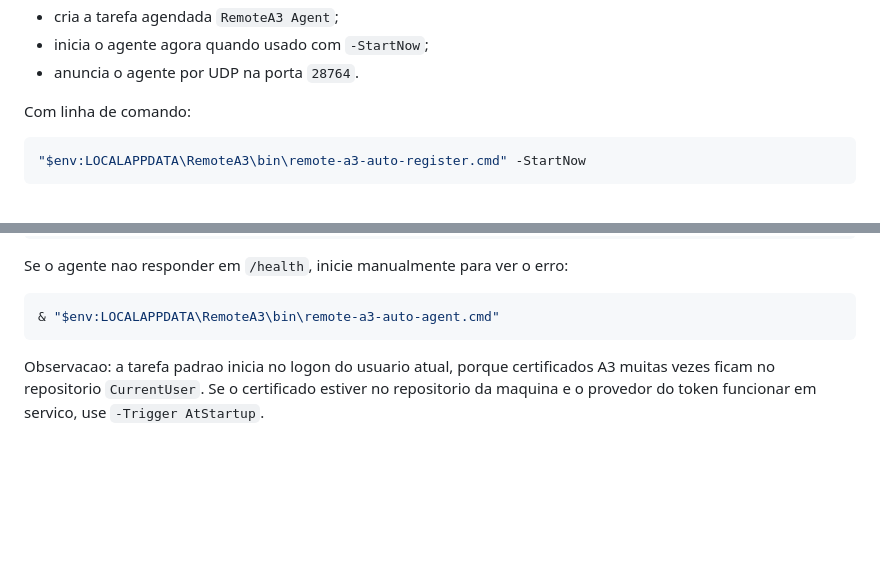
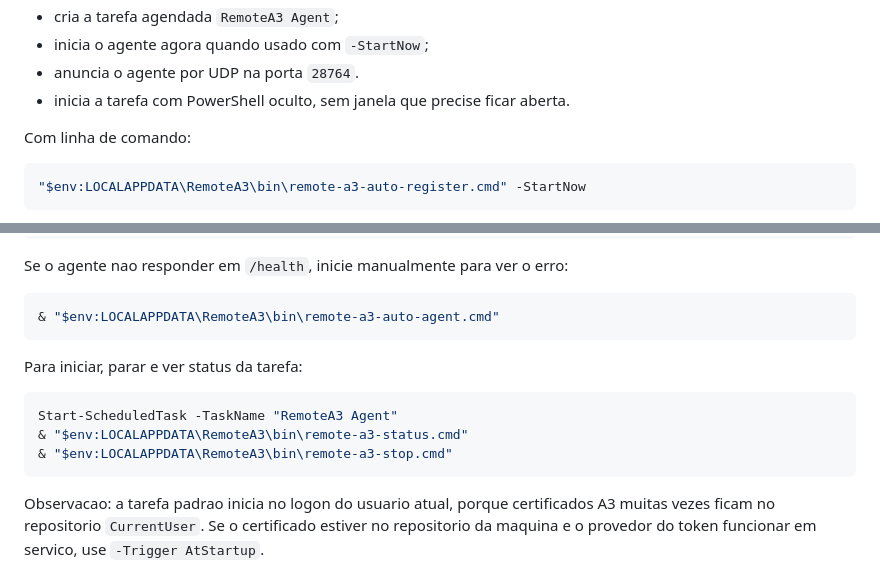
Before and after one commit to madiaznx/remote-a3, a Markdown page: README.md, 2 parts joined by grey strips. Rendered like a GitHub page; blank space fills up the shorter version.

Commit message:
Update README.md for v0.2.2

````diff
--- a/README.md
+++ b/README.md
@@ -30,6 +30,7 @@ Esse registro automatico:
 - cria a tarefa agendada `RemoteA3 Agent`;
 - inicia o agente agora quando usado com `-StartNow`;
 - anuncia o agente por UDP na porta `28764`.
+- inicia a tarefa com PowerShell oculto, sem janela que precise ficar aberta.
 
 Com linha de comando:
 
@@ -61,6 +62,14 @@ Se o agente nao responder em `/health`, inicie manualmente para ver o erro:
 
 ```powershell
 & "$env:LOCALAPPDATA\RemoteA3\bin\remote-a3-auto-agent.cmd"
+```
+
+Para iniciar, parar e ver status da tarefa:
+
+```powershell
+Start-ScheduledTask -TaskName "RemoteA3 Agent"
+& "$env:LOCALAPPDATA\RemoteA3\bin\remote-a3-status.cmd"
+& "$env:LOCALAPPDATA\RemoteA3\bin\remote-a3-stop.cmd"
 ```
 
 Observacao: a tarefa padrao inicia no logon do usuario atual, porque certificados A3 muitas vezes ficam no repositorio `CurrentUser`. Se o certificado estiver no repositorio da maquina e o provedor do token funcionar em servico, use `-Trigger AtStartup`.
````
